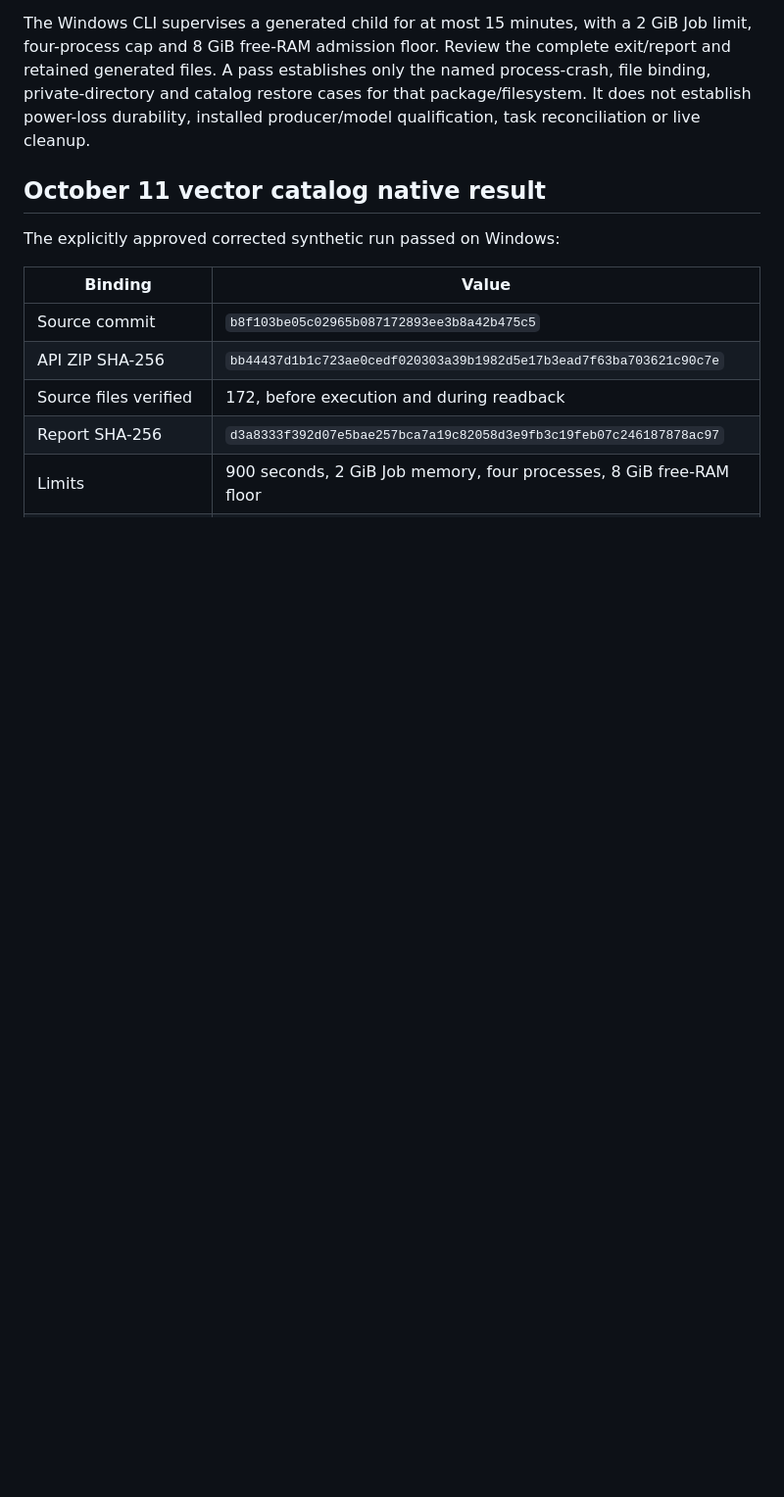
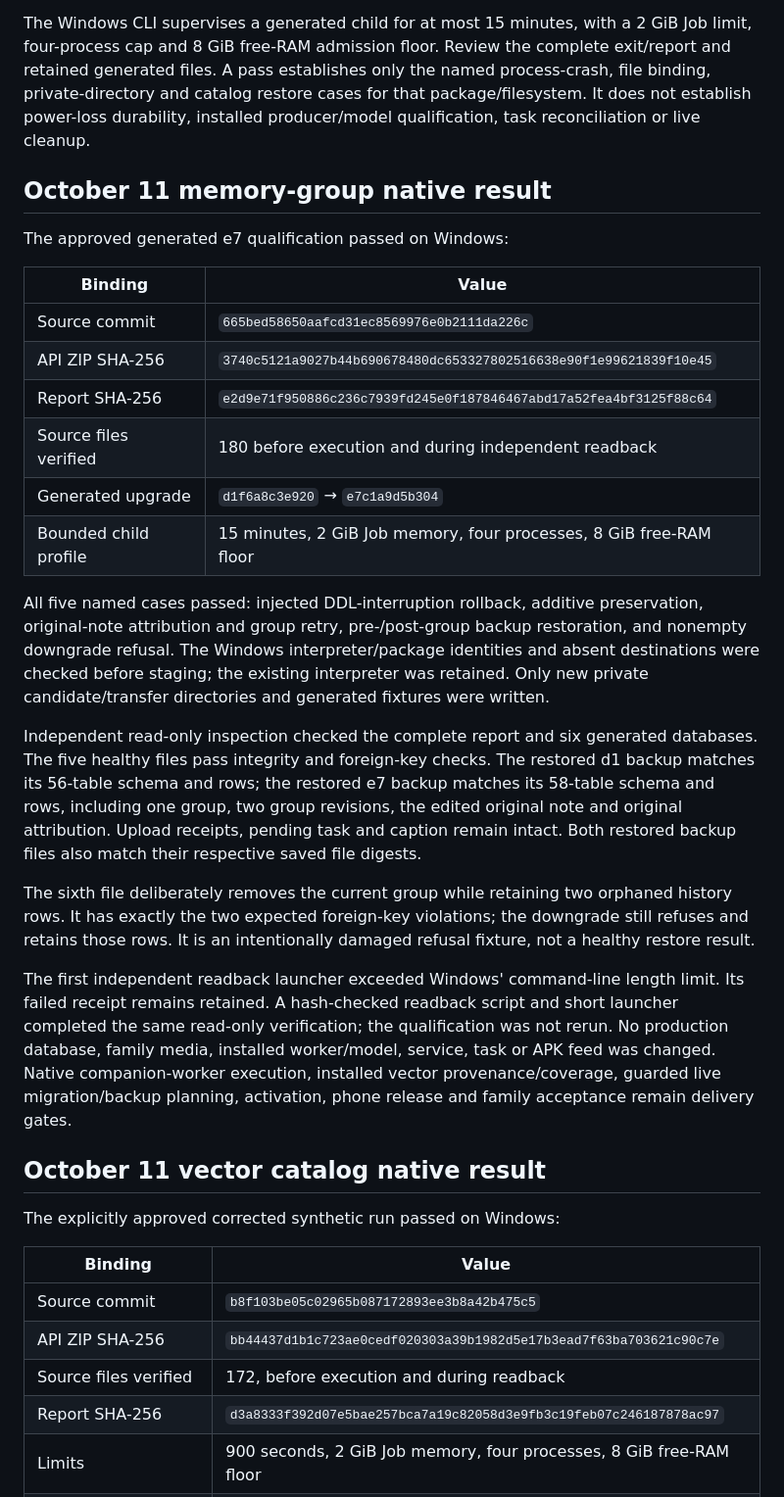
Before and after one commit to phoenixjyb/PhotoHouse, a Markdown page: docs/WINDOWS_CPU_CHECKS.md, the part around the change. Shown at 98% size. Drawn GitHub-style; blank space fills up the shorter version.

Commit message:
docs: record native memory group qualification and independent restore checks

```diff
--- a/docs/WINDOWS_CPU_CHECKS.md
+++ b/docs/WINDOWS_CPU_CHECKS.md
@@ -110,6 +110,47 @@ named process-crash, file binding, private-directory and catalog restore cases
 for that package/filesystem. It does not establish power-loss durability,
 installed producer/model qualification, task reconciliation or live cleanup.
 
+## October 11 memory-group native result
+
+The approved generated e7 qualification passed on Windows:
+
+| Binding | Value |
+|---|---|
+| Source commit | `665bed58650aafcd31ec8569976e0b2111da226c` |
+| API ZIP SHA-256 | `3740c5121a9027b44b690678480dc653327802516638e90f1e99621839f10e45` |
+| Report SHA-256 | `e2d9e71f950886c236c7939fd245e0f187846467abd17a52fea4bf3125f88c64` |
+| Source files verified | 180 before execution and during independent readback |
+| Generated upgrade | `d1f6a8c3e920` → `e7c1a9d5b304` |
+| Bounded child profile | 15 minutes, 2 GiB Job memory, four processes, 8 GiB free-RAM floor |
+
+All five named cases passed: injected DDL-interruption rollback, additive
+preservation, original-note attribution and group retry, pre-/post-group backup
+restoration, and nonempty downgrade refusal. The Windows interpreter/package
+identities and absent destinations were checked before staging; the existing
+interpreter was retained. Only new private candidate/transfer directories and
+generated fixtures were written.
+
+Independent read-only inspection checked the complete report and six generated
+databases. The five healthy files pass integrity and foreign-key checks. The
+restored d1 backup matches its 56-table schema and rows; the restored e7 backup
+matches its 58-table schema and rows, including one group, two group revisions,
+the edited original note and original attribution. Upload receipts, pending
+task and caption remain intact. Both restored backup files also match their
+respective saved file digests.
+
+The sixth file deliberately removes the current group while retaining two
+orphaned history rows. It has exactly the two expected foreign-key violations;
+the downgrade still refuses and retains those rows. It is an intentionally
+damaged refusal fixture, not a healthy restore result.
+
+The first independent readback launcher exceeded Windows' command-line length
+limit. Its failed receipt remains retained. A hash-checked readback script and
+short launcher completed the same read-only verification; the qualification
+was not rerun. No production database, family media, installed worker/model,
+service, task or APK feed was changed. Native companion-worker execution,
+installed vector provenance/coverage, guarded live migration/backup planning,
+activation, phone release and family acceptance remain delivery gates.
+
 ## October 11 vector catalog native result
 
 The explicitly approved corrected synthetic run passed on Windows:
```
Also changed, not shown: docs/ROADMAP.md (+10 -5 lines), 1 other file.
